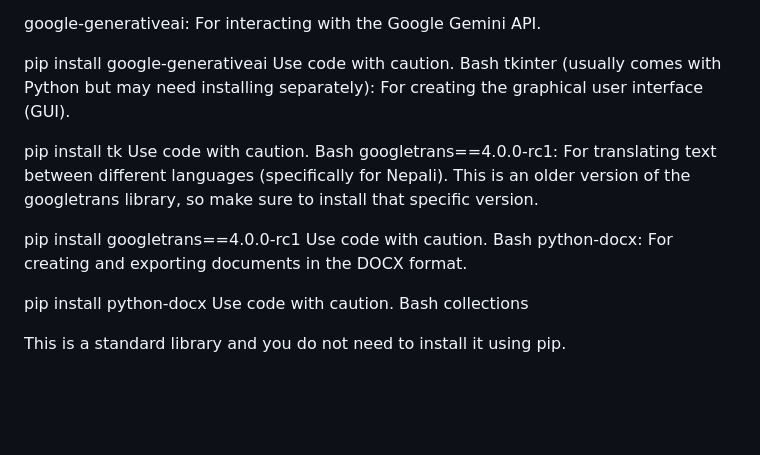
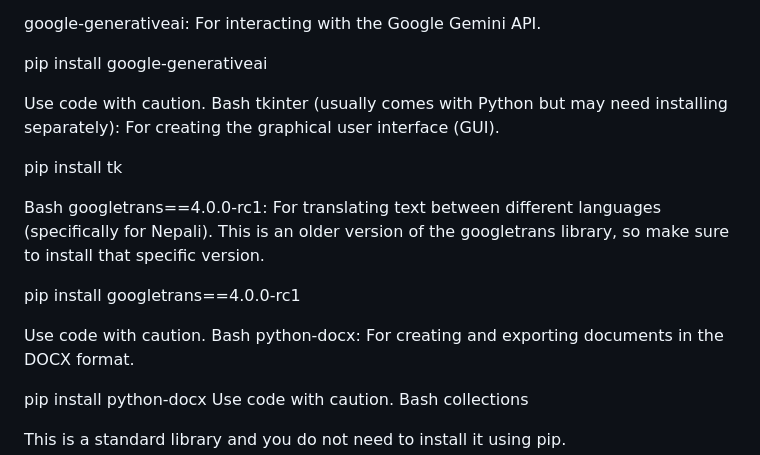
Before and after one commit to rajat-ed/steam-integration-generator, a Markdown page: README.md, the part around the change. Rendered like a GitHub page; blank space fills up the shorter version.

```diff
--- a/README.md
+++ b/README.md
@@ -4,16 +4,18 @@ You will need to install the following Python libraries using pip (Python's pack
 google-generativeai: For interacting with the Google Gemini API.
 
 pip install google-generativeai
+
 Use code with caution.
 Bash
 tkinter (usually comes with Python but may need installing separately): For creating the graphical user interface (GUI).
 
 pip install tk
-Use code with caution.
+
 Bash
 googletrans==4.0.0-rc1: For translating text between different languages (specifically for Nepali). This is an older version of the googletrans library, so make sure to install that specific version.
 
 pip install googletrans==4.0.0-rc1
+
 Use code with caution.
 Bash
 python-docx: For creating and exporting documents in the DOCX format.
```
